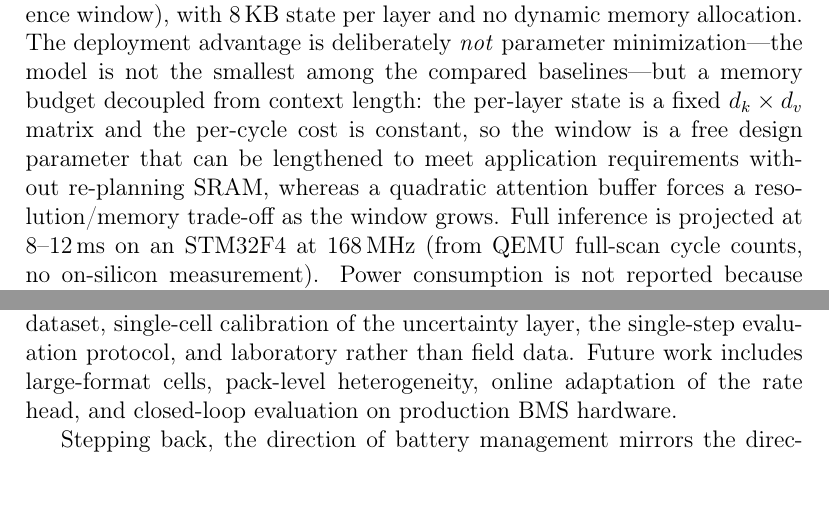
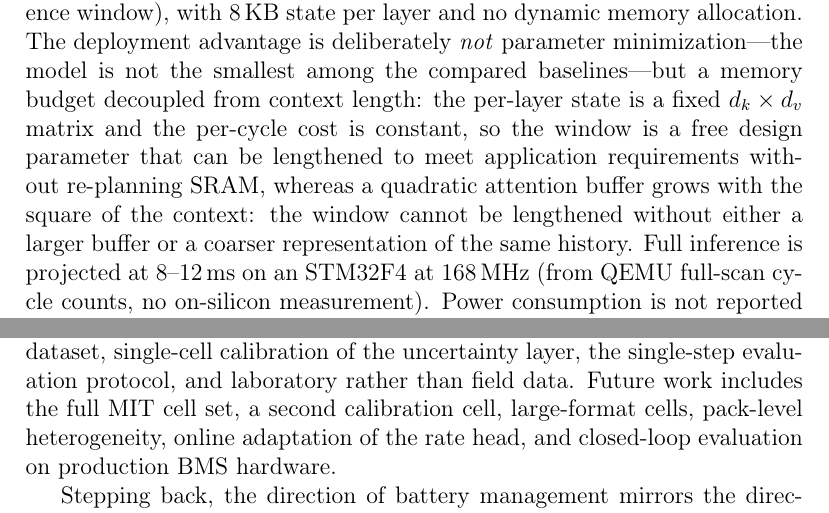
Before and after one commit to wangyuanxty/MultiScaleLinearAttentionNetwork, a LaTeX paper (paper/main.tex, which reads paper/sections/04_experiments.tex, paper/sections/05_conclusion.tex): two parts of pages 24 and 33 of 40, joined at a grey line, cut so that both start at the same text, the shorter picture padded with empty space. Compiled offline with pdfLaTeX.

Commit message:
paper: sharpen the long-context argument, refresh the future-work list
The deployment sentence now names both of attention's escape routes --
a larger buffer or a coarser representation of the same history --
instead of implying that every attention model has a "resolution" knob
to trade. Contribution 1 draws the consequence explicitly: at fixed
resolution the linear state represents a longer history, which a
quadratic buffer cannot match within the same SRAM.

Dropped a stale sentence deferring "the remaining planned evaluations
... to the final version". That phrasing belongs to a conference-to-
journal extension, and the items it listed are now either done or
tracked as future work. The future-work list gains the full MIT cell
set and a second calibration cell.

```diff
--- a/paper/sections/04_experiments.tex
+++ b/paper/sections/04_experiments.tex
@@ -715,8 +715,9 @@ baselines---but a memory budget decoupled from context length: the
 per-layer state is a fixed $d_k\times d_v$ matrix and the per-cycle
 cost is constant, so the window is a free design parameter that can be
 lengthened to meet application requirements without re-planning SRAM,
-whereas a quadratic attention buffer forces a resolution/memory
-trade-off as the window grows. Full
+whereas a quadratic attention buffer grows with the square of the
+context: the window cannot be lengthened without either a larger
+buffer or a coarser representation of the same history. Full
 inference is projected at 8--12\,ms on an STM32F4 at 168\,MHz
 (from QEMU full-scan cycle counts, no on-silicon measurement). Power
 consumption is not reported because the QEMU emulator provides
--- a/paper/sections/05_conclusion.tex
+++ b/paper/sections/05_conclusion.tex
@@ -32,9 +32,10 @@ maintenance trade-offs can be made explicit.
 Several limitations bound the current evidence---ten training seeds
 per dataset, single-cell calibration of the uncertainty layer, the
 single-step evaluation protocol, and laboratory rather than field
-data. Future work includes large-format cells, pack-level
-heterogeneity, online adaptation of the rate head, and closed-loop
-evaluation on production BMS hardware.
+data. Future work includes the full MIT cell set, a second
+calibration cell, large-format cells, pack-level heterogeneity,
+online adaptation of the rate head, and closed-loop evaluation on
+production BMS hardware.
 
 Stepping back, the direction of battery management mirrors the
 direction of this paper: from reactive response to proactive
```
Also changed, not shown: paper/sections/01_intro.tex (+8 -4 lines), paper/sections/04_experiments.tex (5 more changed lines).
